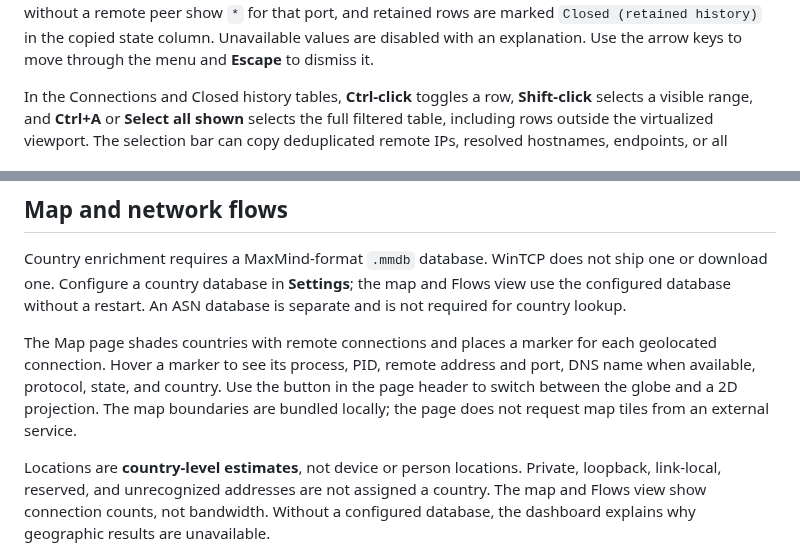
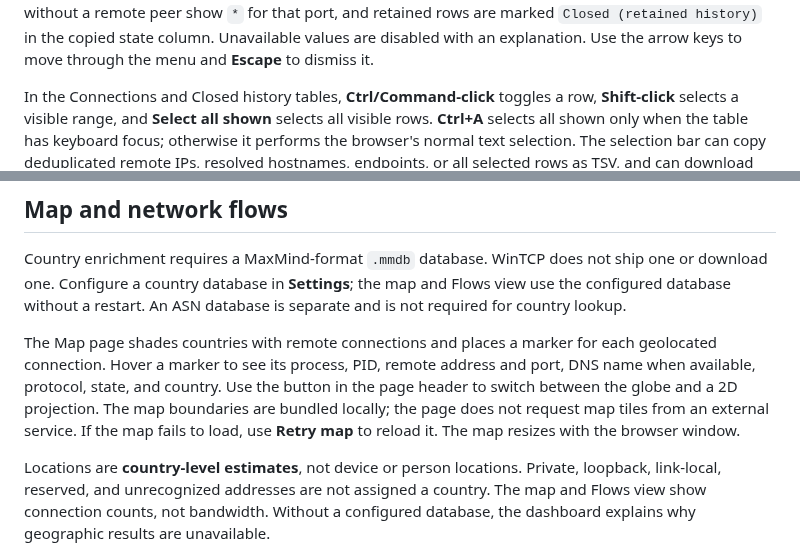
Before and after one commit to Sean-Khorasani/WinSys, a Markdown page: docs/webui.md, 2 parts joined by grey strips. GitHub-like rendering.

Commit message:
Add docs/webui.md: update map, selection, and security notes

```diff
--- a/docs/webui.md
+++ b/docs/webui.md
@@ -75,9 +75,10 @@ without a remote peer show `*` for that port, and retained rows are marked
 Unavailable values are disabled with an explanation. Use the arrow keys to
 move through the menu and **Escape** to dismiss it.
 
-In the Connections and Closed history tables, **Ctrl-click** toggles a row,
-**Shift-click** selects a visible range, and **Ctrl+A** or **Select all shown**
-selects the full filtered table, including rows outside the virtualized viewport.
+In the Connections and Closed history tables, **Ctrl/Command-click** toggles a row,
+**Shift-click** selects a visible range, and **Select all shown** selects all
+visible rows. **Ctrl+A** selects all shown only when the table has keyboard focus;
+otherwise it performs the browser's normal text selection.
 The selection bar can copy deduplicated remote IPs, resolved hostnames, endpoints,
 or all selected rows as TSV, and can download selected current rows as a TSV file
 using the visible column order. Text fields containing tabs, quotes, or line breaks
@@ -172,7 +173,7 @@ updates do not replace fields currently being edited or saved locally.
 
 Country enrichment requires a MaxMind-format `.mmdb` database. WinTCP does not ship one or download one. Configure a country database in **Settings**; the map and Flows view use the configured database without a restart. An ASN database is separate and is not required for country lookup.
 
-The Map page shades countries with remote connections and places a marker for each geolocated connection. Hover a marker to see its process, PID, remote address and port, DNS name when available, protocol, state, and country. Use the button in the page header to switch between the globe and a 2D projection. The map boundaries are bundled locally; the page does not request map tiles from an external service.
+The Map page shades countries with remote connections and places a marker for each geolocated connection. Hover a marker to see its process, PID, remote address and port, DNS name when available, protocol, state, and country. Use the button in the page header to switch between the globe and a 2D projection. The map boundaries are bundled locally; the page does not request map tiles from an external service. If the map fails to load, use **Retry map** to reload it. The map resizes with the browser window.
 
 Locations are **country-level estimates**, not device or person locations. Private, loopback, link-local, reserved, and unrecognized addresses are not assigned a country. The map and Flows view show connection counts, not bandwidth. Without a configured database, the dashboard explains why geographic results are unavailable.
 
```
